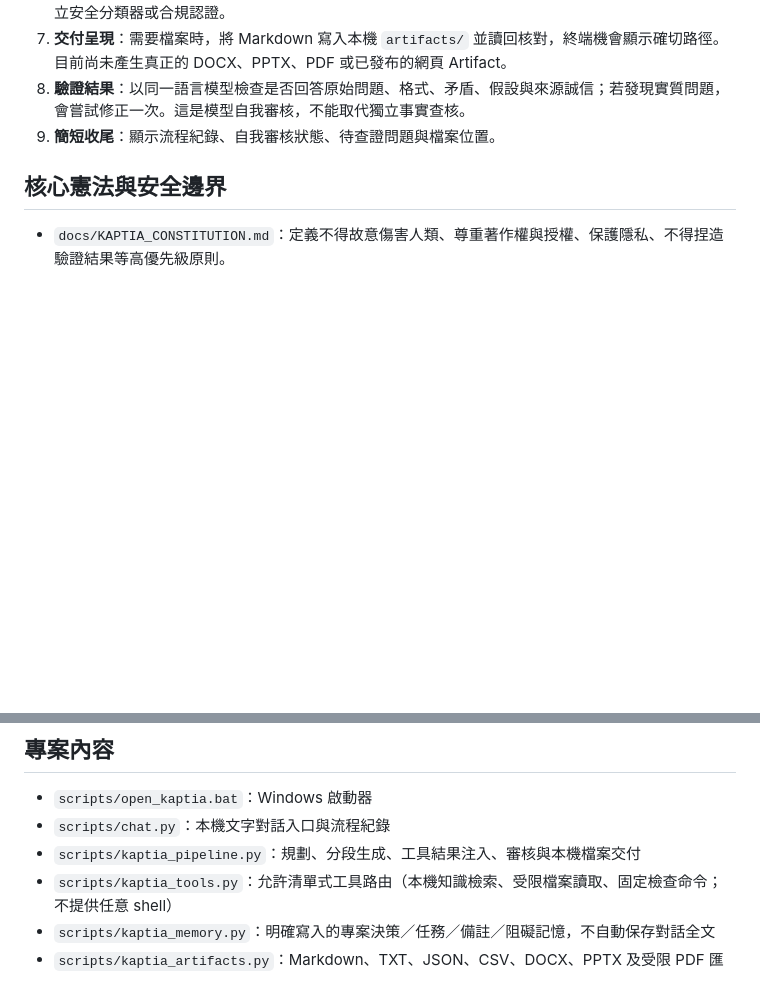
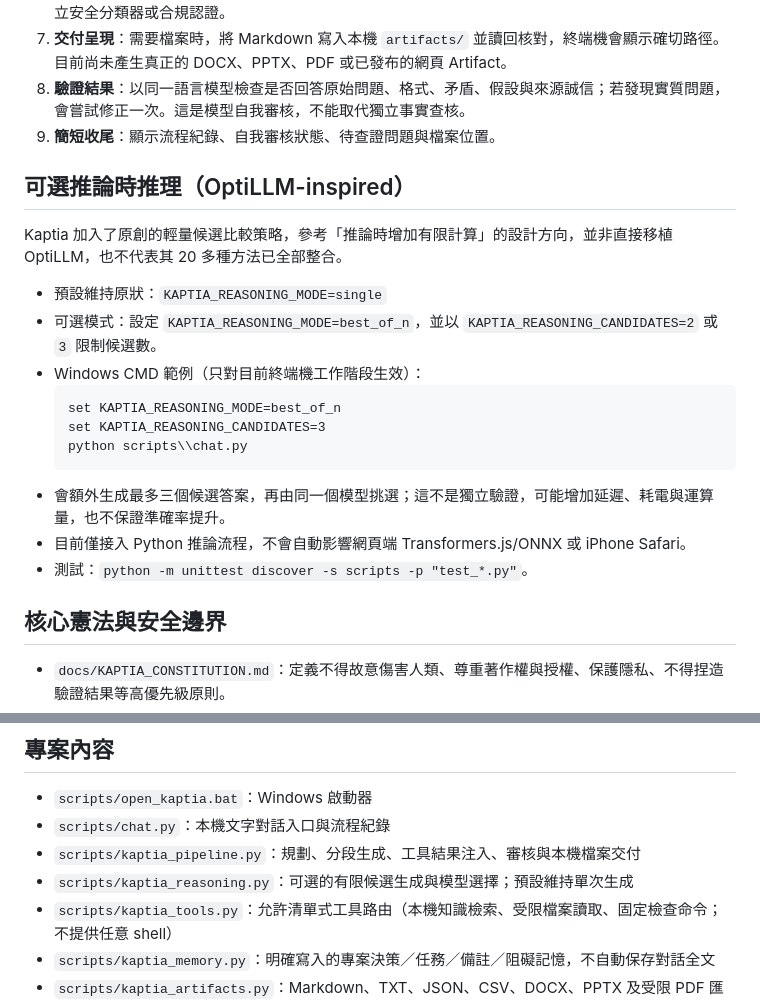
Before and after one commit to argusocean-wq/kaptia, a Markdown page: README.md, 2 parts joined by grey strips. GitHub-like rendering; blank space fills up the shorter version.

Commit message:
Document optional Kaptia inference-time reasoning mode

````diff
--- a/README.md
+++ b/README.md
@@ -16,6 +16,23 @@ Kaptia 是以繁體中文為預設的本機文字 AI 助理。執行時不依賴
 8. **驗證結果**：以同一語言模型檢查是否回答原始問題、格式、矛盾、假設與來源誠信；若發現實質問題，會嘗試修正一次。這是模型自我審核，不能取代獨立事實查核。
 9. **簡短收尾**：顯示流程紀錄、自我審核狀態、待查證問題與檔案位置。
 
+
+## 可選推論時推理（OptiLLM-inspired）
+
+Kaptia 加入了原創的輕量候選比較策略，參考「推論時增加有限計算」的設計方向，並非直接移植 OptiLLM，也不代表其 20 多種方法已全部整合。
+
+- 預設維持原狀：`KAPTIA_REASONING_MODE=single`
+- 可選模式：設定 `KAPTIA_REASONING_MODE=best_of_n`，並以 `KAPTIA_REASONING_CANDIDATES=2` 或 `3` 限制候選數。
+- Windows CMD 範例（只對目前終端機工作階段生效）：
+  ```bat
+  set KAPTIA_REASONING_MODE=best_of_n
+  set KAPTIA_REASONING_CANDIDATES=3
+  python scripts\\chat.py
+  ```
+- 會額外生成最多三個候選答案，再由同一個模型挑選；這不是獨立驗證，可能增加延遲、耗電與運算量，也不保證準確率提升。
+- 目前僅接入 Python 推論流程，不會自動影響網頁端 Transformers.js/ONNX 或 iPhone Safari。
+- 測試：`python -m unittest discover -s scripts -p "test_*.py"`。
+
 ## 核心憲法與安全邊界
 
 - `docs/KAPTIA_CONSTITUTION.md`：定義不得故意傷害人類、尊重著作權與授權、保護隱私、不得捏造驗證結果等高優先級原則。
@@ -27,6 +44,7 @@ Kaptia 是以繁體中文為預設的本機文字 AI 助理。執行時不依賴
 - `scripts/open_kaptia.bat`：Windows 啟動器
 - `scripts/chat.py`：本機文字對話入口與流程紀錄
 - `scripts/kaptia_pipeline.py`：規劃、分段生成、工具結果注入、審核與本機檔案交付
+- `scripts/kaptia_reasoning.py`：可選的有限候選生成與模型選擇；預設維持單次生成
 - `scripts/kaptia_tools.py`：允許清單式工具路由（本機知識檢索、受限檔案讀取、固定檢查命令；不提供任意 shell）
 - `scripts/kaptia_memory.py`：明確寫入的專案決策／任務／備註／阻礙記憶，不自動保存對話全文
 - `scripts/kaptia_artifacts.py`：Markdown、TXT、JSON、CSV、DOCX、PPTX 及受限 PDF 匯出與讀回驗證
````
